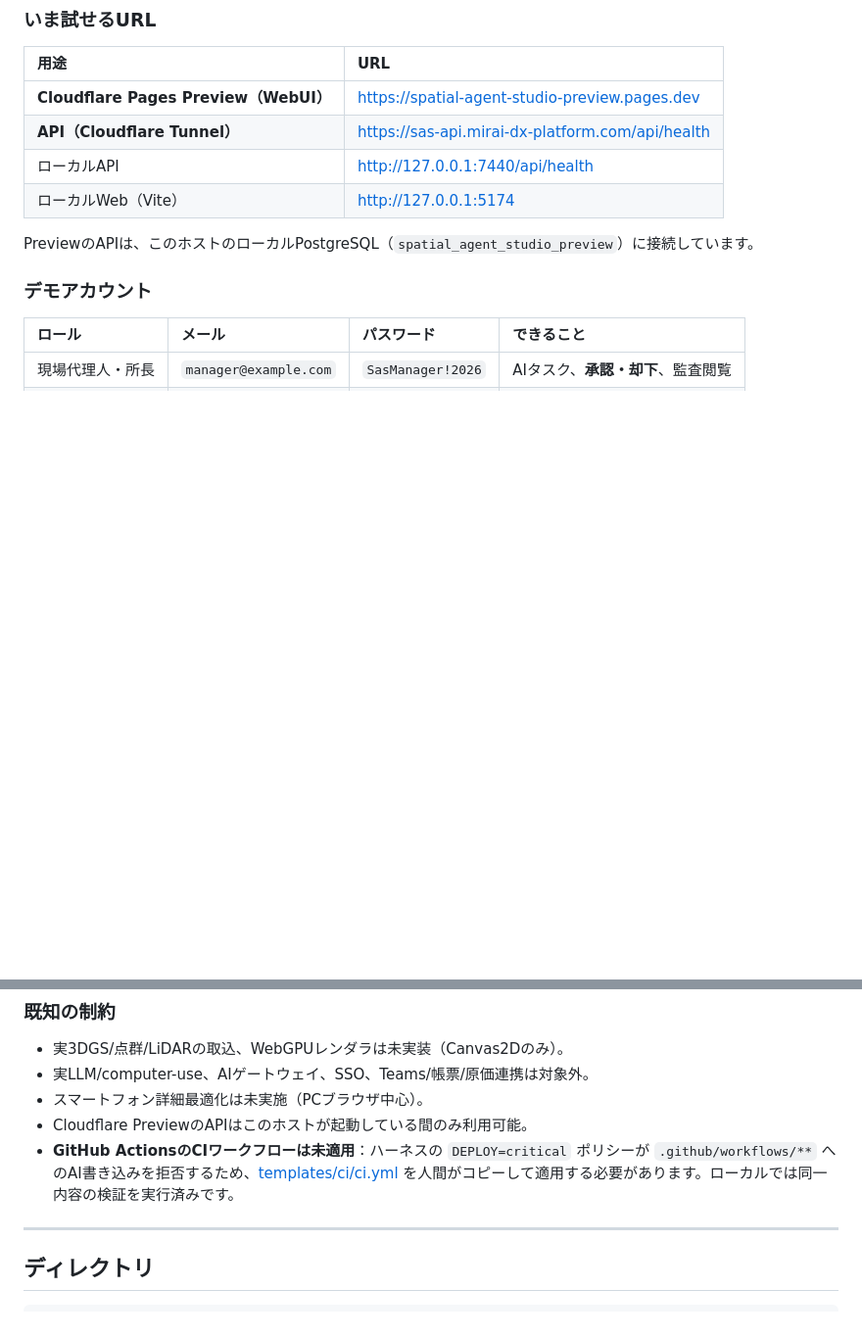
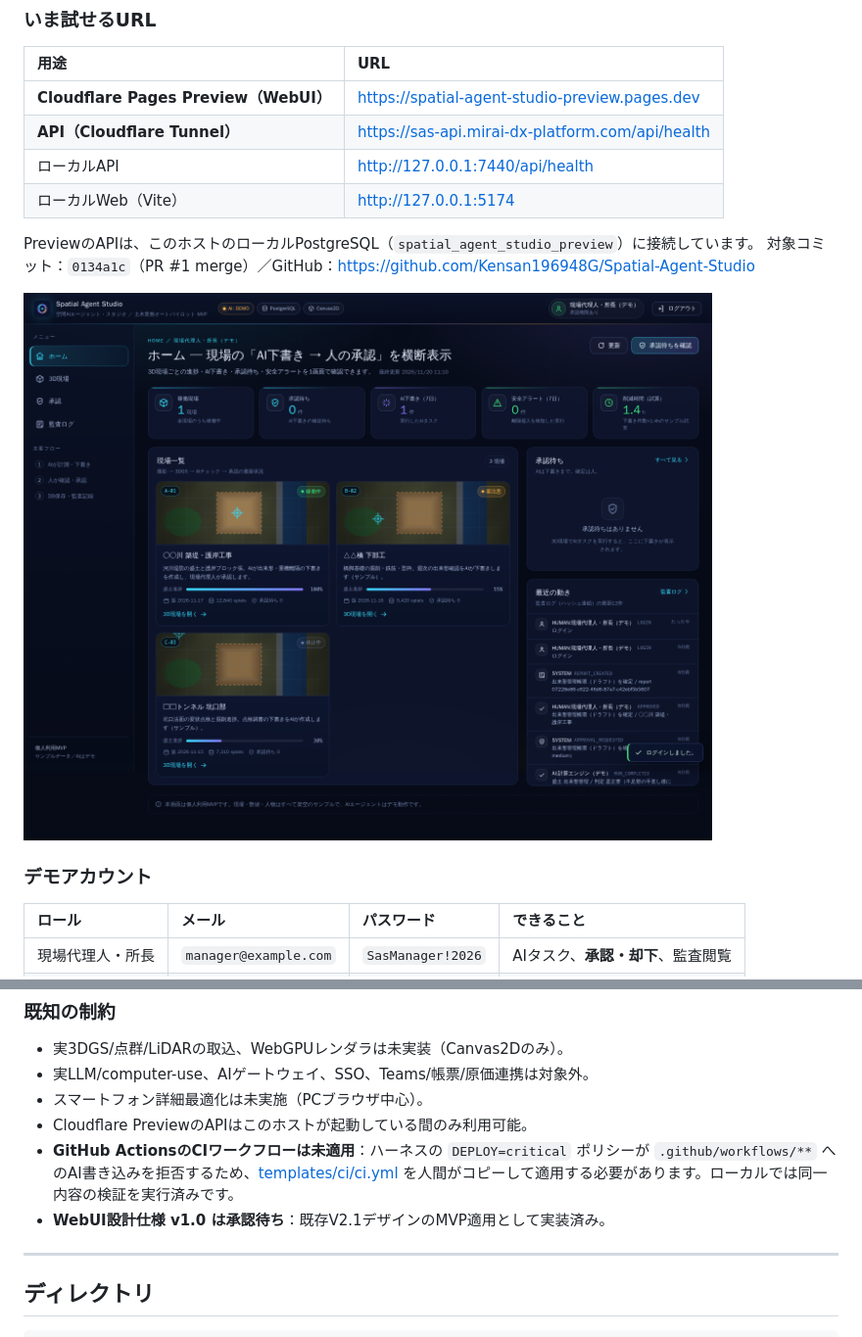
Before and after one commit to Kensan196948G/Spatial-Agent-Studio, a Markdown page: README.md, 2 parts joined by grey strips. Shown at 98% size. Rendered like a GitHub page; pictures changed too: docs/progress/evidence/preview-dashboard.png; blank space fills up the shorter version.

```diff
--- a/README.md
+++ b/README.md
@@ -32,6 +32,9 @@
 | ローカルWeb（Vite） | <http://127.0.0.1:5174> |
 
 PreviewのAPIは、このホストのローカルPostgreSQL（`spatial_agent_studio_preview`）に接続しています。
+対象コミット：`0134a1c`（PR #1 merge）／GitHub：<https://github.com/Kensan196948G/Spatial-Agent-Studio>
+
+![Cloudflare Preview dashboard](docs/progress/evidence/preview-dashboard.png)
 
 ### デモアカウント
 
@@ -209,6 +212,7 @@ Previewは次の2部品で構成しています。
 - スマートフォン詳細最適化は未実施（PCブラウザ中心）。
 - Cloudflare PreviewのAPIはこのホストが起動している間のみ利用可能。
 - **GitHub ActionsのCIワークフローは未適用**：ハーネスの `DEPLOY=critical` ポリシーが `.github/workflows/**` へのAI書き込みを拒否するため、[templates/ci/ci.yml](templates/ci/ci.yml) を人間がコピーして適用する必要があります。ローカルでは同一内容の検証を実行済みです。
+- **WebUI設計仕様 v1.0 は承認待ち**：既存V2.1デザインのMVP適用として実装済み。
 
 ---
 
```
Also changed, not shown: docs/deploy.md (+4 -2 lines), docs/progress/progress.md (+21 -9 lines), docs/progress/evidence/preview-audit.png, docs/progress/evidence/preview-site.png, 2 other files.
